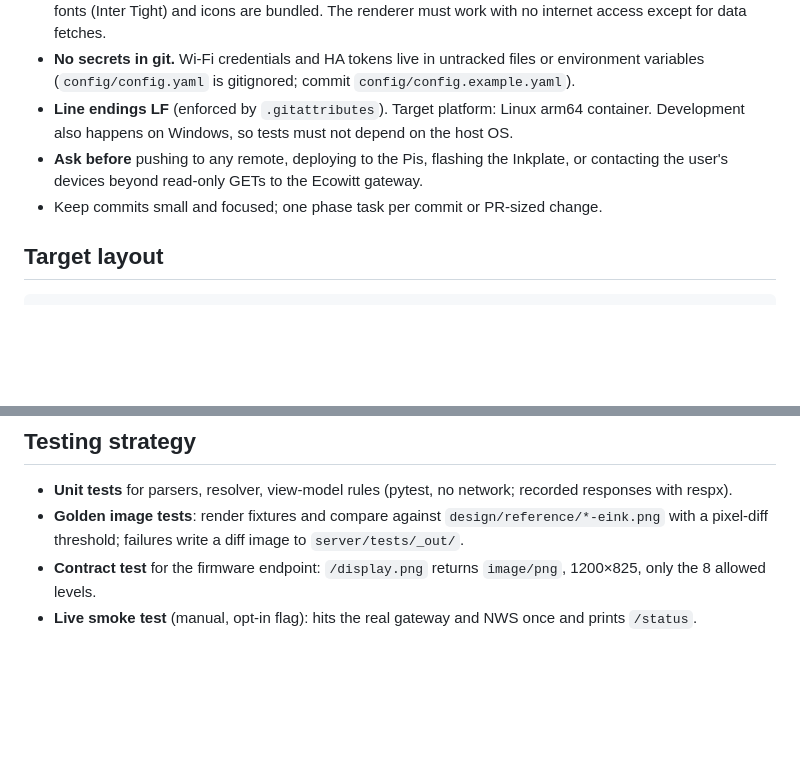
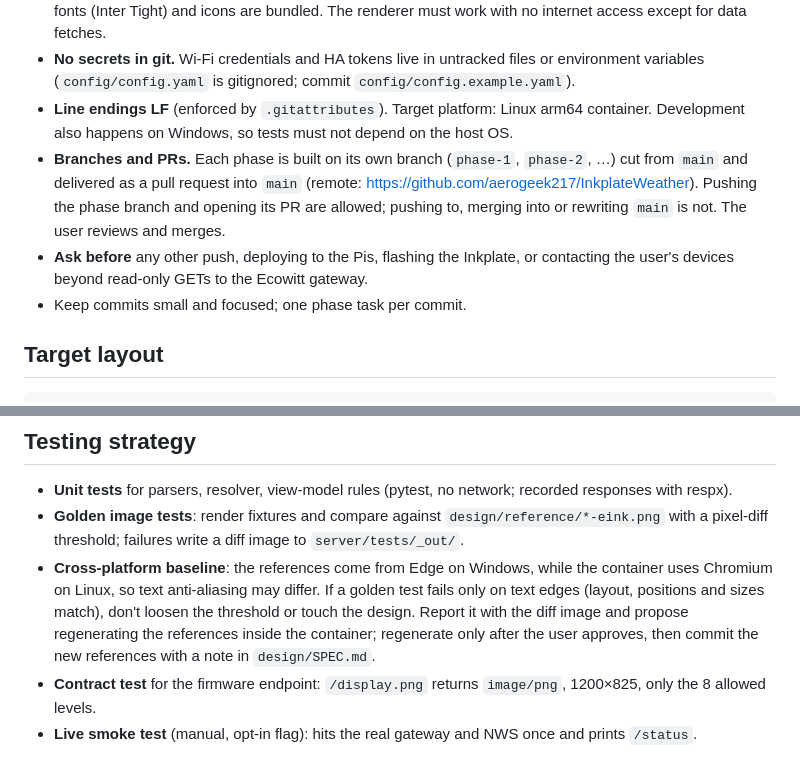
Before and after one commit to aerogeek217/InkplateWeather, a Markdown page: docs/BUILD_PLAN.md, 2 parts joined by grey strips. Drawn GitHub-style; blank space fills up the shorter version.

```diff
--- a/docs/BUILD_PLAN.md
+++ b/docs/BUILD_PLAN.md
@@ -15,9 +15,12 @@ The reference renders in `design/reference/` are the visual source of truth.
   variables (`config/config.yaml` is gitignored; commit `config/config.example.yaml`).
 - **Line endings LF** (enforced by `.gitattributes`). Target platform: Linux arm64 container. Development also happens on
   Windows, so tests must not depend on the host OS.
-- **Ask before** pushing to any remote, deploying to the Pis, flashing the Inkplate, or contacting the user's devices
+- **Branches and PRs.** Each phase is built on its own branch (`phase-1`, `phase-2`, …) cut from `main` and delivered as a
+  pull request into `main` (remote: https://github.com/aerogeek217/InkplateWeather). Pushing the phase branch and opening
+  its PR are allowed; pushing to, merging into or rewriting `main` is not. The user reviews and merges.
+- **Ask before** any other push, deploying to the Pis, flashing the Inkplate, or contacting the user's devices
   beyond read-only GETs to the Ecowitt gateway.
-- Keep commits small and focused; one phase task per commit or PR-sized change.
+- Keep commits small and focused; one phase task per commit.
 
 ## Target layout
 
@@ -166,6 +169,10 @@ Milestone: the live screen runs on real data for a few days; the user reviews er
 - **Unit tests** for parsers, resolver, view-model rules (pytest, no network; recorded responses with respx).
 - **Golden image tests**: render fixtures and compare against `design/reference/*-eink.png` with a pixel-diff threshold;
   failures write a diff image to `server/tests/_out/`.
+- **Cross-platform baseline**: the references come from Edge on Windows, while the container uses Chromium on Linux, so text
+  anti-aliasing may differ. If a golden test fails only on text edges (layout, positions and sizes match), don't loosen the
+  threshold or touch the design. Report it with the diff image and propose regenerating the references inside the container;
+  regenerate only after the user approves, then commit the new references with a note in `design/SPEC.md`.
 - **Contract test** for the firmware endpoint: `/display.png` returns `image/png`, 1200×825, only the 8 allowed levels.
 - **Live smoke test** (manual, opt-in flag): hits the real gateway and NWS once and prints `/status`.
 
```
Also changed, not shown: docs/ORCHESTRATOR_HANDOFF.md (+11 -3 lines).
